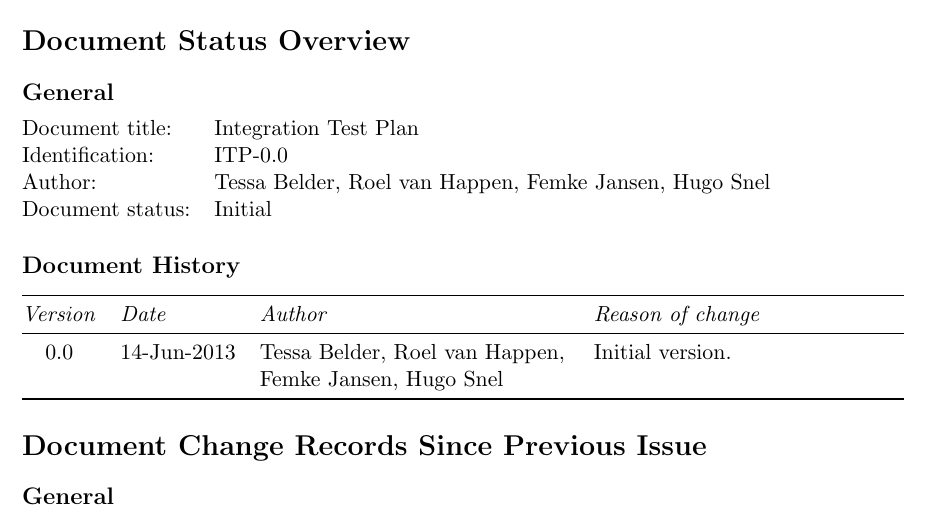
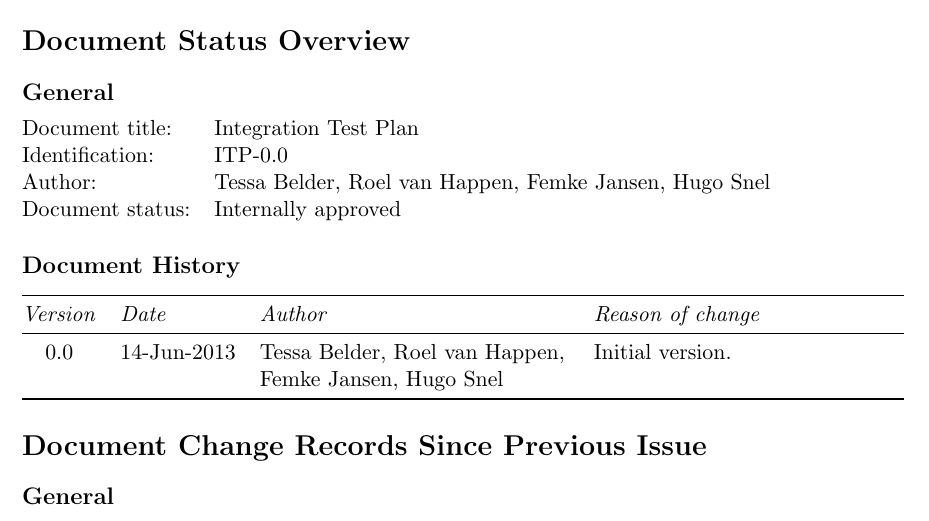
Before and after one commit to Fingerpaint/sep-docs, a LaTeX thesis (SVVP_IT/itp.tex, which reads SVVP_IT/history.tex): part of page 4 of 11, cut so that both start at the same text. Compiled offline with pdfLaTeX.

Commit message:
Changed status of ITP to internally approved

```diff
--- a/SVVP_IT/history.tex
+++ b/SVVP_IT/history.tex
@@ -6,7 +6,7 @@
     Document title:     &   \TitleFull \\
     Identification:     &   \TitleAbbr-\Version\\
     Author:             &   \tessa{}, \roel{}, \femke{}, \hugo{} \\
-    Document status:    &  Initial \\
+    Document status:    &  Internally approved \\
 \end{tabularx}
 
 \subsection*{Document History}
```
